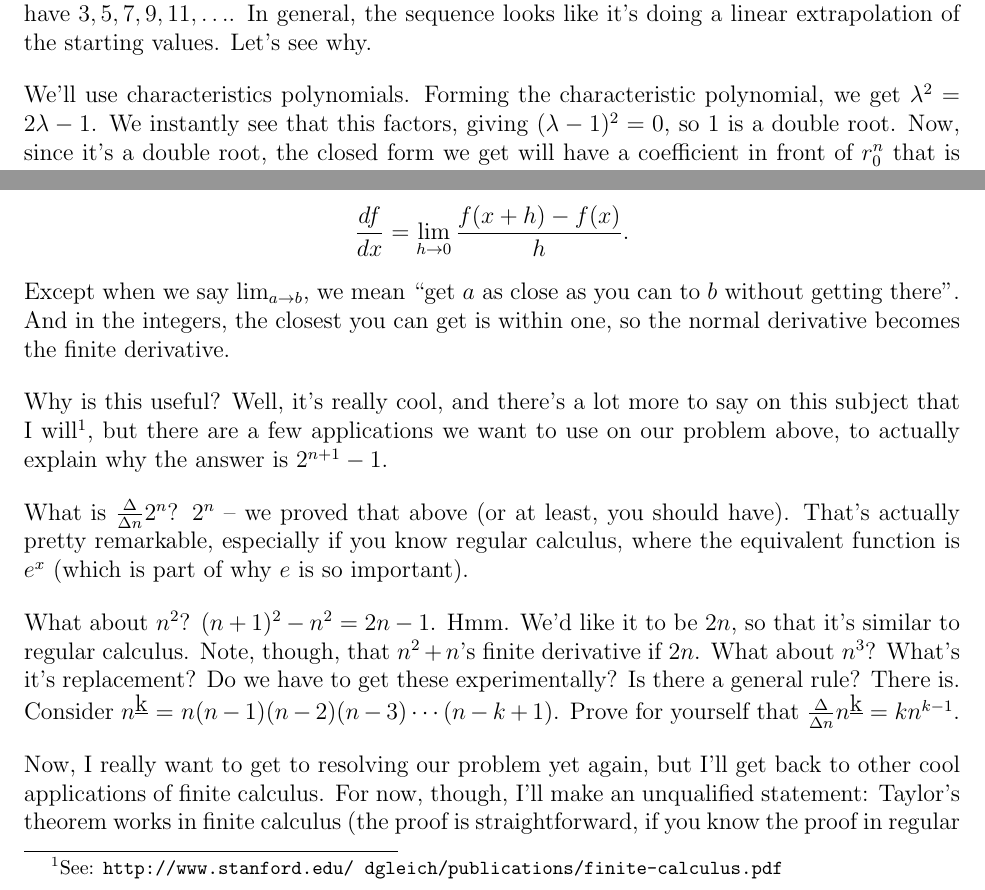
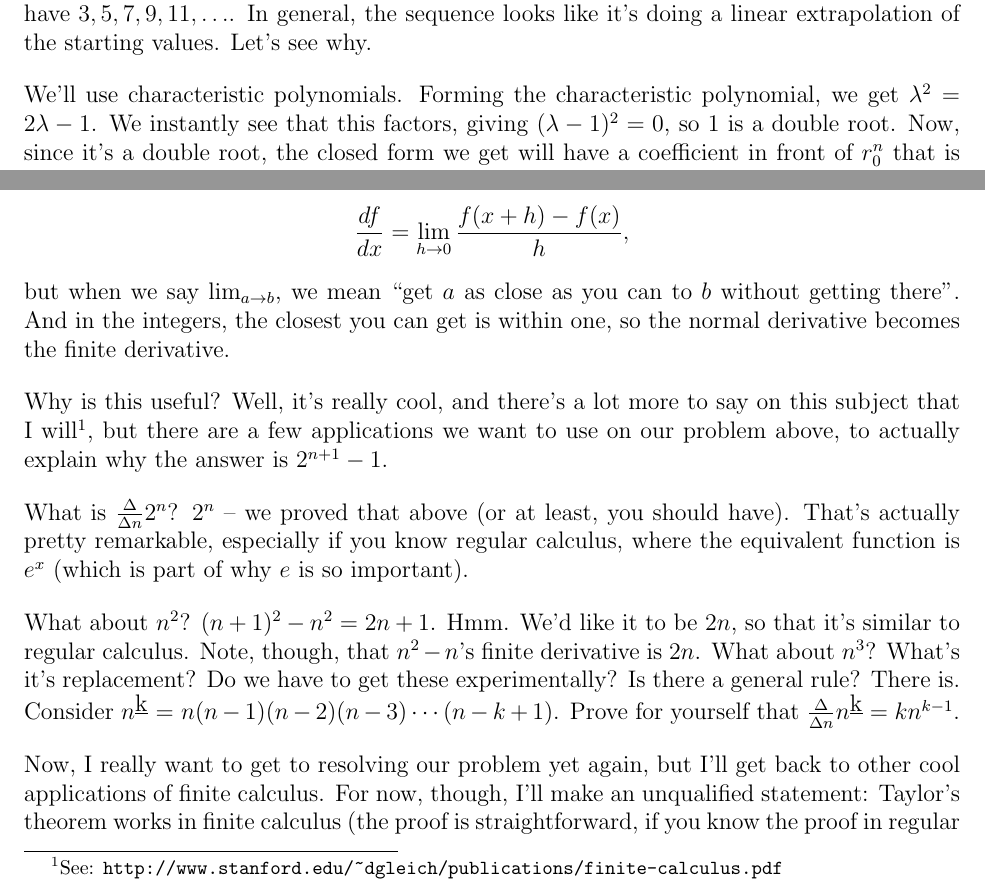
Before and after one commit to sophiebits/sequences, a LaTeX document (Sequences.tex): two parts of pages 4 and 7 of 9, joined at a grey line, cut so that both start at the same text. Compiled offline with pdfLaTeX.

Commit message:
BenK changes

```diff
--- a/Sequences.tex
+++ b/Sequences.tex
@@ -166,7 +166,7 @@ If the starting values are $a_1 = 3, a_2 = 5$, we have $3, 5, 7, 9, 11, \ldots$.
 In general, the sequence looks like it's doing a linear extrapolation of
 the starting values. Let's see why.
 
-We'll use characteristics polynomials. Forming the characteristic polynomial,
+We'll use characteristic polynomials. Forming the characteristic polynomial,
 we get $\lambda^2 = 2\lambda - 1$. We instantly see that this factors, giving
 $(\lambda - 1)^2 = 0$, so 1 is a double root. Now, since it's a double root,
 the closed form we get will have a coefficient in front of $r_0^n$ that is
@@ -278,7 +278,7 @@ Now, if we have a function $f(n)$, we can define the \emph{finite
 derivative} $\frac{\Delta f}{\Delta n}$ to be $f(n+1)-f(n)$, that is,
 the finite difference of the sequence $a_n = f(n)$. You'll note that
 this definition is somewhat similar to the calculus definition:
-$$\frac{df}{dx} = \lim_{h\to0}\frac{f(x+h) - f(x)}{h}.$$ Except when
+$$\frac{df}{dx} = \lim_{h\to0}\frac{f(x+h) - f(x)}{h},$$ but when
 we say $\lim_{a\to b}$, we mean ``get $a$ as close as you can to $b$
 without getting there''. And in the integers, the closest you can get
 is within one, so the normal derivative becomes the finite
@@ -286,7 +286,7 @@ derivative.
 
 Why is this useful? Well, it's really cool, and there's a lot more to
 say on this subject that I will\footnote{See:
-\texttt{http://www.stanford.edu/~dgleich/publications/finite-calculus.pdf}},
+\texttt{http://www.stanford.edu/\string~dgleich/publications/finite-calculus.pdf}},
 but there are a few applications we want to use on our problem above,
 to actually explain why the answer is $2^{n+1}-1$.
 
@@ -295,9 +295,9 @@ What is $\frac{\Delta}{\Delta n} 2^n$? $2^n$ -- we proved that above
 especially if you know regular calculus, where the equivalent function
 is $e^x$ (which is part of why $e$ is so important).
 
-What about $n^2$? $(n+1)^2 - n^2 = 2n - 1$. Hmm. We'd like it to be
+What about $n^2$? $(n+1)^2 - n^2 = 2n + 1$. Hmm. We'd like it to be
 $2n$, so that it's similar to regular calculus. Note, though, that
-$n^2 + n$'s finite derivative if $2n$. What
+$n^2 - n$'s finite derivative is $2n$. What
 about $n^3$? What's it's replacement? Do we have to get these
 experimentally? Is there a general rule? There is. Consider
 $n^{\underbar k}$ = $n (n-1) (n-2) (n-3) \cdots (n-k+1)$. Prove for
```
Also changed, not shown: Sequences.tex (18 more changed lines).
